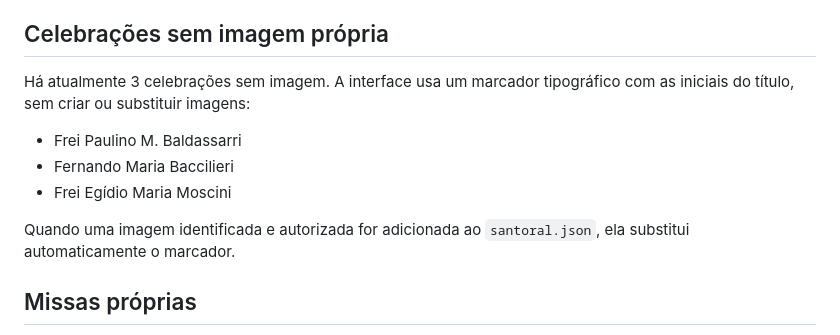
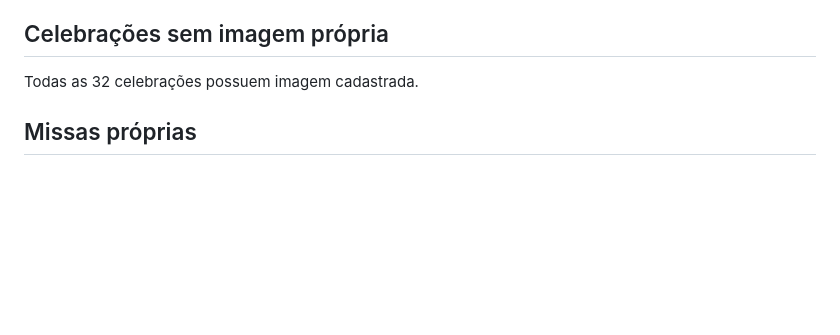
Before and after one commit to charlieleitao-spec/liturgia-osm, a Markdown page: www/data/README.md, the part around the change. Rendered like a GitHub page; blank space fills up the shorter version.

Commit message:
Atualizar inventário de imagens do Santoral

```diff
--- a/www/data/README.md
+++ b/www/data/README.md
@@ -13,14 +13,7 @@ O Hoje na Família Servita consome uma base derivada. Corrija primeiro os arquiv
 
 ## Celebrações sem imagem própria
 
-Há atualmente 3 celebrações sem imagem. A interface usa um marcador tipográfico com as iniciais do título, sem criar ou substituir imagens:
-
-- Frei Paulino M. Baldassarri
-- Fernando Maria Baccilieri
-- Frei Egídio Maria Moscini
-
-Quando uma imagem identificada e autorizada for adicionada ao `santoral.json`, ela substitui automaticamente o marcador.
-
+Todas as 32 celebrações possuem imagem cadastrada.
 ## Missas próprias
 
 `missas-osm.json` contém os formulários próprios transcritos dos PDFs oficiais do Missal OSM. Os formulários fixos são indexados por data `MM-DD`; as celebrações móveis e as Missas de Santa Maria no Sábado usam chaves próprias e são exibidas em grupos separados na seção **Liturgia > Missa**. Cada formulário preserva a ordem das seções, as alternativas de leituras e o link ao PDF de origem.
```
